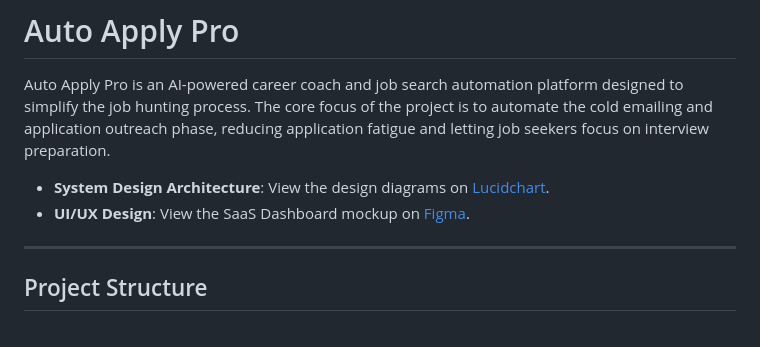
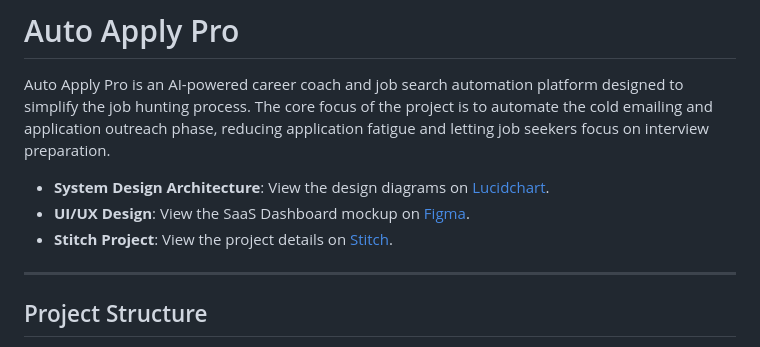
Before and after one commit to amritkr1999/auto-apply-pro, a Markdown page: README.md, the part around the change. GitHub-like rendering.

Commit message:
docs: Add Stitch project details link to README

```diff
--- a/README.md
+++ b/README.md
@@ -4,6 +4,7 @@ Auto Apply Pro is an AI-powered career coach and job search automation platform
 
 * **System Design Architecture**: View the design diagrams on [Lucidchart](https://lucid.app/lucidchart/6707ac3d-7e0e-43f8-a861-53cf3db1c9ba/edit?viewport_loc=32%2C-11%2C1575%2C895%2C0_0&invitationId=inv_8000be9d-0c0e-47eb-b0a4-2e5fdc796501).
 * **UI/UX Design**: View the SaaS Dashboard mockup on [Figma](https://www.figma.com/make/BuR77V0IplrEwWdMx8wGda/SaaS-Dashboard-for-AutoApply-Pro?t=th4ZFWN23WX9ofYJ-1).
+* **Stitch Project**: View the project details on [Stitch](https://stitch.withgoogle.com/projects/12832452661997110383).
 
 ---
 
```
